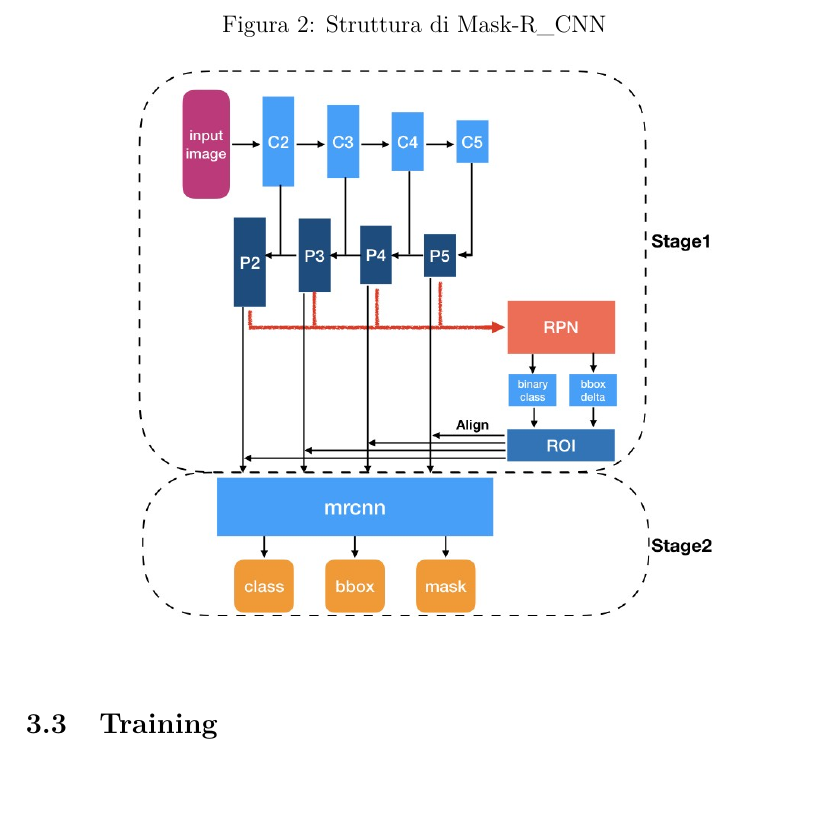
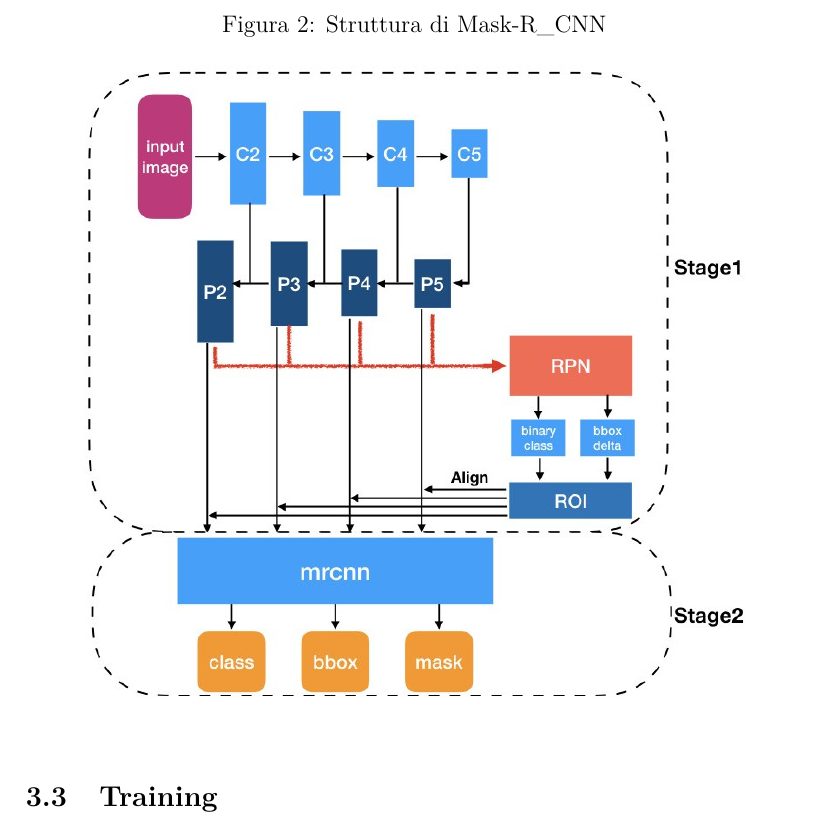
Before and after one commit to Andrew-Wyn/ing_SW_DIL, a LaTeX paper (report/report_v2.tex): part of page 6 of 32, cut so that both start at the same text. Compiled offline with pdfLaTeX.

Commit message:
Widen mask-r_cnn description image

```diff
--- a/report/report_v2.tex
+++ b/report/report_v2.tex
@@ -189,7 +189,7 @@ connesse alla struttura backbone.
 \begin{figure}[H]
     \caption{Struttura di \mrcnn}
     \centering
-    \includegraphics[width=\textwidth,height=\textheight,keepaspectratio]{mask_description.jpg}
+    \includegraphics[width=.88\textwidth]{mask_description.jpg}
 \end{figure}
 
 \subsection{Training}
```
Also changed, not shown: report/mask_description.jpg.
